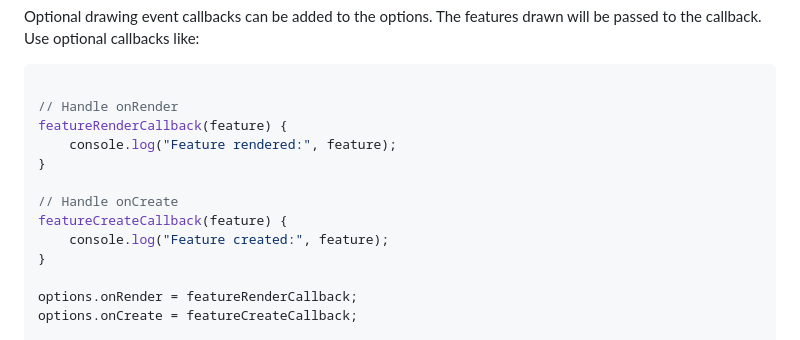
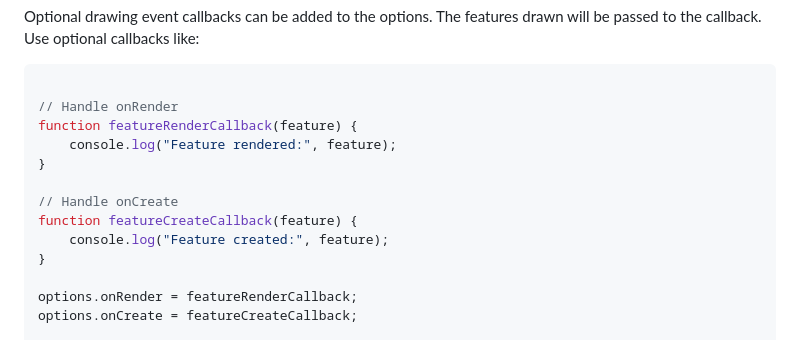
Before and after one commit to jdsantos/maplibre-gl-measures, a Markdown page: README.md, the part around the change. Drawn GitHub-style.

Commit message:
update readme text

````diff
--- a/README.md
+++ b/README.md
@@ -84,12 +84,12 @@ Optional drawing event callbacks can be added to the options. The features drawn
 ``` js
 
 // Handle onRender
-featureRenderCallback(feature) {
+function featureRenderCallback(feature) {
     console.log("Feature rendered:", feature);
 }
 
 // Handle onCreate
-featureCreateCallback(feature) {
+function featureCreateCallback(feature) {
     console.log("Feature created:", feature);
 }
 
````
